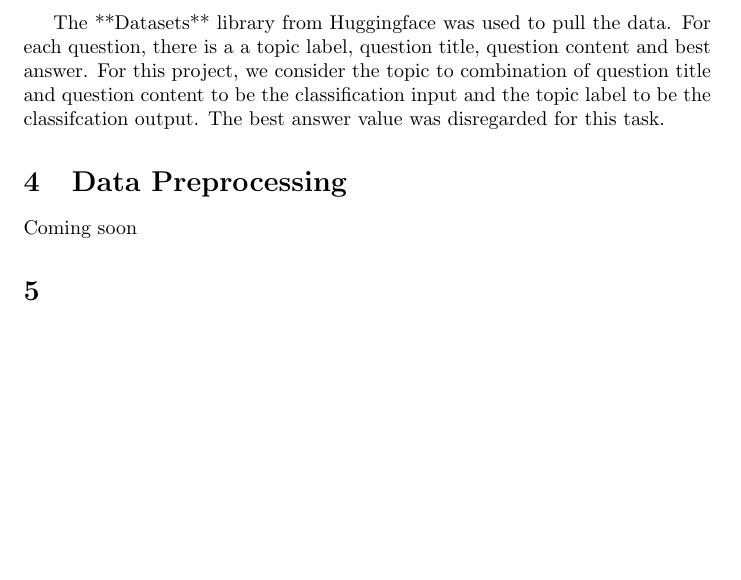
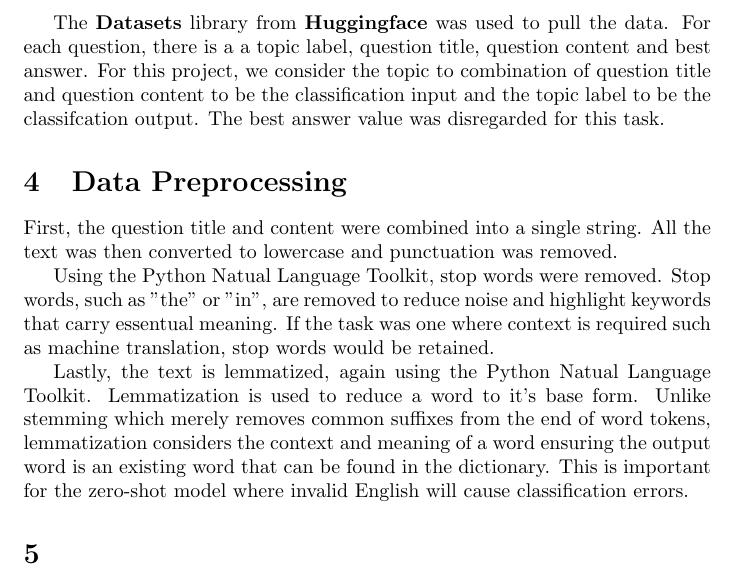
Before and after one commit to matt-harding/DLNLP_assignment_24, a LaTeX document (Report/report.tex): part of page 2 of 2, cut so that both start at the same text, the shorter picture padded with empty space. Compiled offline with pdfLaTeX.

Commit message:
Finished preprocessing work

```diff
--- a/Report/report.tex
+++ b/Report/report.tex
@@ -61,13 +61,22 @@ The dataset contains a training set 1,400,000 questions. Luckily, the dataset is
     \end{tabular}
     \end{center}
 
-The **Datasets** library from Huggingface was used to pull the data. For each question, there is a a topic label, question title, question content and best answer. For
+The \textbf{Datasets} library from \textbf{Huggingface} was used to pull the data. For each question, there is a a topic label, question title, question content and best answer. For
 this project, we consider the topic to combination of question title and question content to be the classification input and the topic label to be the classifcation output.
 The best answer value was disregarded for this task.
 
 \section{Data Preprocessing}
 
-Coming soon
+First, the question title and content were combined into a single string.
+All the text was then converted to lowercase and punctuation was removed.
+
+Using the Python Natual Language Toolkit, stop words were removed. Stop words, such as "the" or "in", are removed to reduce noise and highlight keywords that carry essentual meaning.
+If the task was one where context is required such as machine translation, stop words would be retained.
+
+Lastly, the text is lemmatized, again using the Python Natual Language Toolkit. Lemmatization is used to reduce a word to it's base form. Unlike stemming which merely removes common suffixes from the end of word tokens, lemmatization considers the context and meaning of a word
+ ensuring the output word is an existing word that can be found in the dictionary. This is important for the zero-shot model where invalid English will cause classification errors.
+
+
 
 \section{}
 
```
Also changed, not shown: pyproject.toml (+1 -0 lines), Report/report.pdf, 3 other files.
